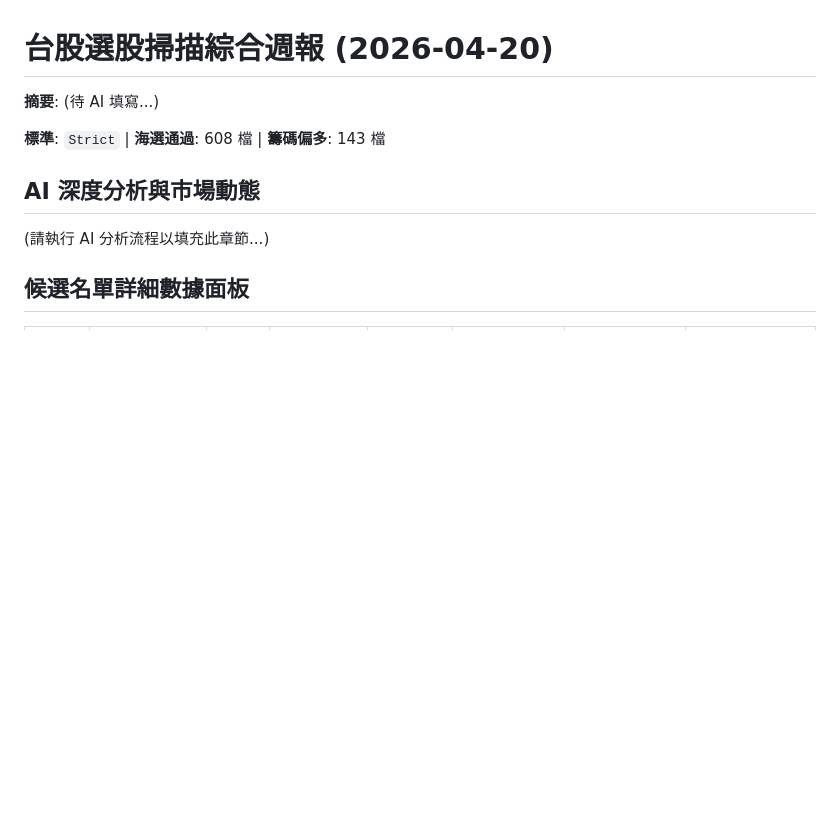
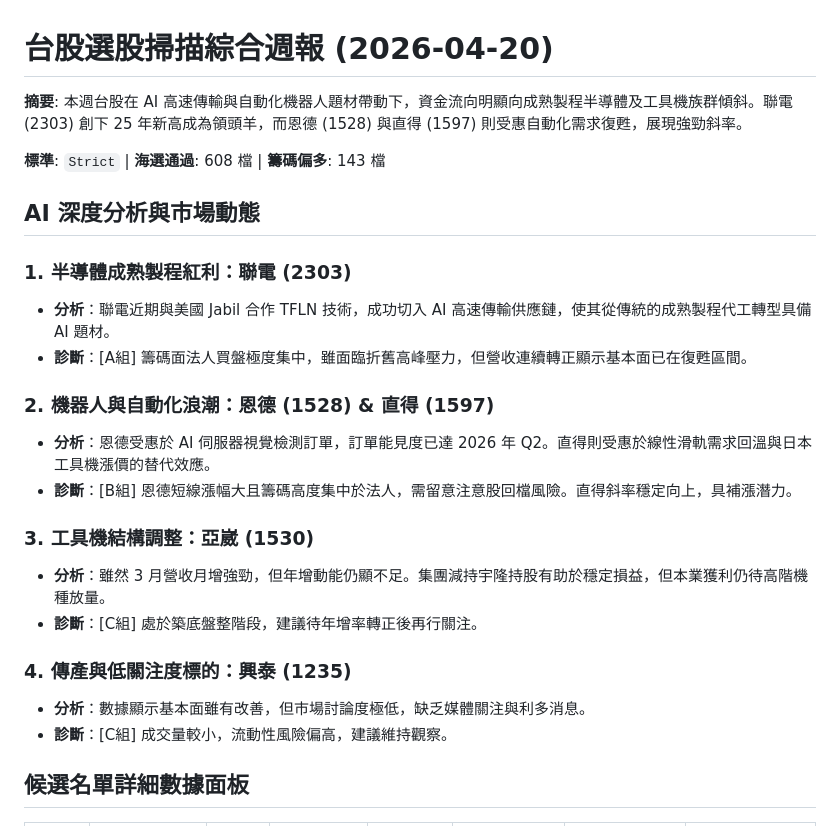
Before and after one commit to GwanlinHo/Stock_Selection, a Markdown page: reports/WEEKLY_REPORT_2026-04-20.md, the part around the change. Drawn GitHub-style; blank space fills up the shorter version.

Commit message:
docs: 更新 2026-04-20 週報，加入 AI 深度分析內容

```diff
--- a/reports/WEEKLY_REPORT_2026-04-20.md
+++ b/reports/WEEKLY_REPORT_2026-04-20.md
@@ -1,11 +1,27 @@
 # 台股選股掃描綜合週報 (2026-04-20)
 
-**摘要**: (待 AI 填寫...)
+**摘要**: 本週台股在 AI 高速傳輸與自動化機器人題材帶動下，資金流向明顯向成熟製程半導體及工具機族群傾斜。聯電 (2303) 創下 25 年新高成為領頭羊，而恩德 (1528) 與直得 (1597) 則受惠自動化需求復甦，展現強勁斜率。
 
 **標準**: `Strict` | **海選通過**: 608 檔 | **籌碼偏多**: 143 檔
 
 ## AI 深度分析與市場動態
-(請執行 AI 分析流程以填充此章節...)
+
+### 1. 半導體成熟製程紅利：聯電 (2303)
+*   **分析**：聯電近期與美國 Jabil 合作 TFLN 技術，成功切入 AI 高速傳輸供應鏈，使其從傳統的成熟製程代工轉型具備 AI 題材。
+*   **診斷**：[A組] 籌碼面法人買盤極度集中，雖面臨折舊高峰壓力，但營收連續轉正顯示基本面已在復甦區間。
+
+### 2. 機器人與自動化浪潮：恩德 (1528) & 直得 (1597)
+*   **分析**：恩德受惠於 AI 伺服器視覺檢測訂單，訂單能見度已達 2026 年 Q2。直得則受惠於線性滑軌需求回溫與日本工具機漲價的替代效應。
+*   **診斷**：[B組] 恩德短線漲幅大且籌碼高度集中於法人，需留意注意股回檔風險。直得斜率穩定向上，具補漲潛力。
+
+### 3. 工具機結構調整：亞崴 (1530)
+*   **分析**：雖然 3 月營收月增強勁，但年增動能仍顯不足。集團減持宇隆持股有助於穩定損益，但本業獲利仍待高階機種放量。
+*   **診斷**：[C組] 處於築底盤整階段，建議待年增率轉正後再行關注。
+
+### 4. 傳產與低關注度標的：興泰 (1235)
+*   **分析**：數據顯示基本面雖有改善，但市場討論度極低，缺乏媒體關注與利多消息。
+*   **診斷**：[C組] 成交量較小，流動性風險偏高，建議維持觀察。
+
 
 ## 候選名單詳細數據面板
 | 代碼 | 名稱 | 產業 | 收盤 | MA20斜率 | 5日均量 | 籌碼(張) | 營收YoY% |
```
